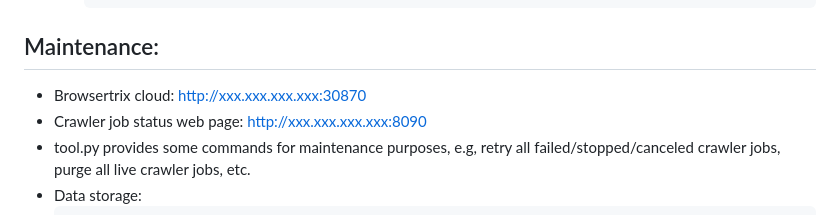
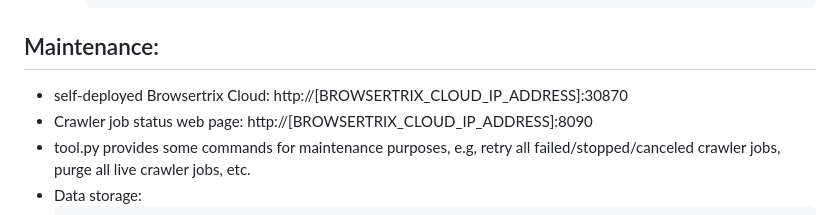
Before and after one commit to amo1101/phishing-web-crawler, a Markdown page: README.md, the part around the change. Drawn GitHub-style.

Commit message:
Modify maintenance URLs to use placeholders
Updated URLs in maintenance section to use placeholders for IP address.

````diff
--- a/README.md
+++ b/README.md
@@ -113,8 +113,8 @@ A tool for archiving phishing websites reported by [IOSCO](https://www.iosco.org
         ```
 
 ## Maintenance:
-- Browsertrix cloud: http://xxx.xxx.xxx.xxx:30870
-- Crawler job status web page: http://xxx.xxx.xxx.xxx:8090
+- self-deployed Browsertrix Cloud: http://[BROWSERTRIX_CLOUD_IP_ADDRESS]:30870
+- Crawler job status web page: http://[BROWSERTRIX_CLOUD_IP_ADDRESS]:8090
 - tool.py provides some commands for maintenance purposes, e.g, retry all failed/stopped/canceled crawler jobs, purge all live crawler jobs, etc.
 - Data storage:
      ```
````
